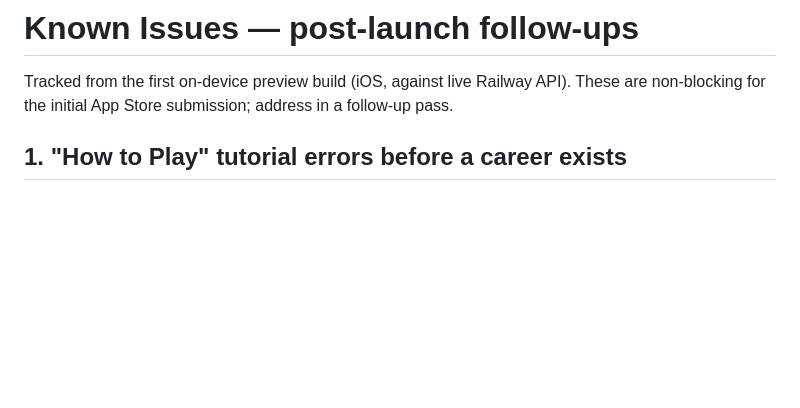
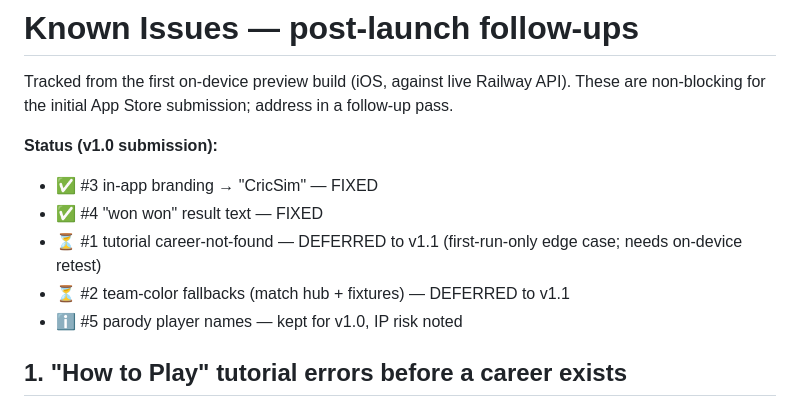
Before and after one commit to akshayraj18/cricket_sim, a Markdown page: KNOWN_ISSUES.md, the part around the change. GitHub-like rendering; blank space fills up the shorter version.

Commit message:
docs: mark v1.0 fixes vs deferred in KNOWN_ISSUES
Branding + result-text fixed for v1.0; tutorial career-not-found and
team-color fallbacks deferred to v1.1.

Co-Authored-By: Claude Opus 4.8 <noreply@anthropic.com>

```diff
--- a/KNOWN_ISSUES.md
+++ b/KNOWN_ISSUES.md
@@ -3,6 +3,14 @@
 Tracked from the first on-device preview build (iOS, against live Railway API).
 These are non-blocking for the initial App Store submission; address in a
 follow-up pass.
+
+**Status (v1.0 submission):**
+- ✅ #3 in-app branding → "CricSim" — FIXED
+- ✅ #4 "won won" result text — FIXED
+- ⏳ #1 tutorial career-not-found — DEFERRED to v1.1 (first-run-only edge case;
+  needs on-device retest)
+- ⏳ #2 team-color fallbacks (match hub + fixtures) — DEFERRED to v1.1
+- ℹ️ #5 parody player names — kept for v1.0, IP risk noted
 
 ## 1. "How to Play" tutorial errors before a career exists
 
```
